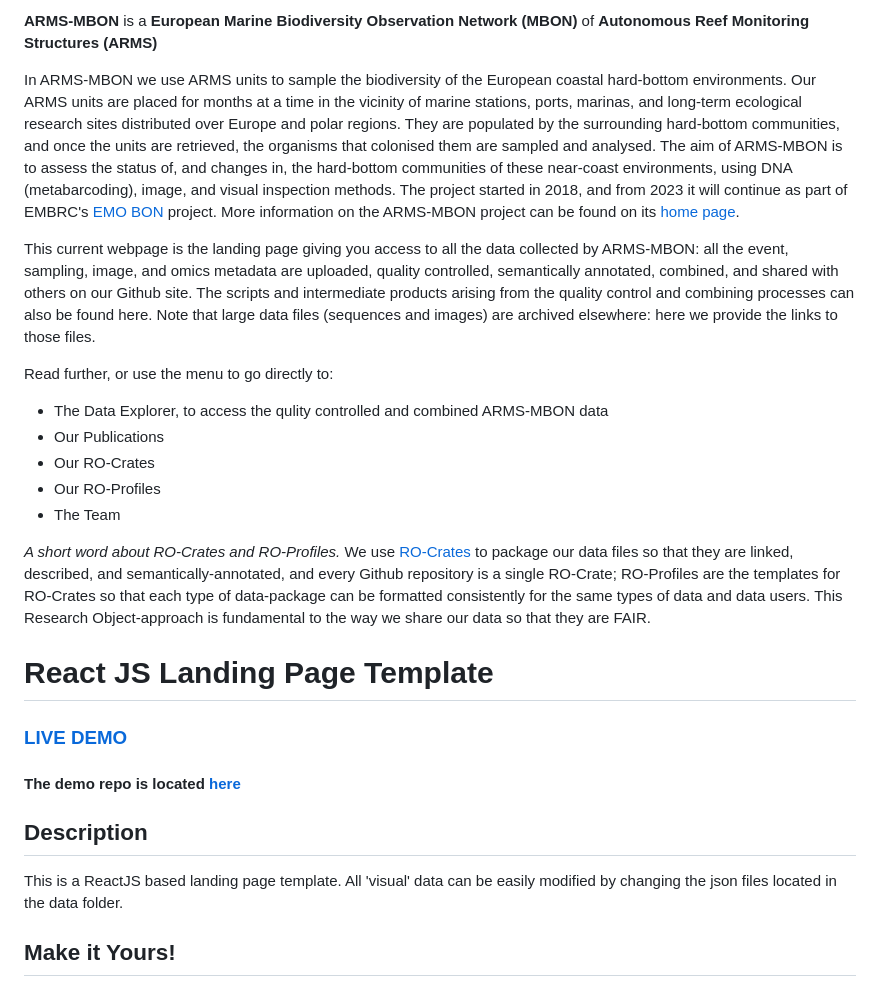
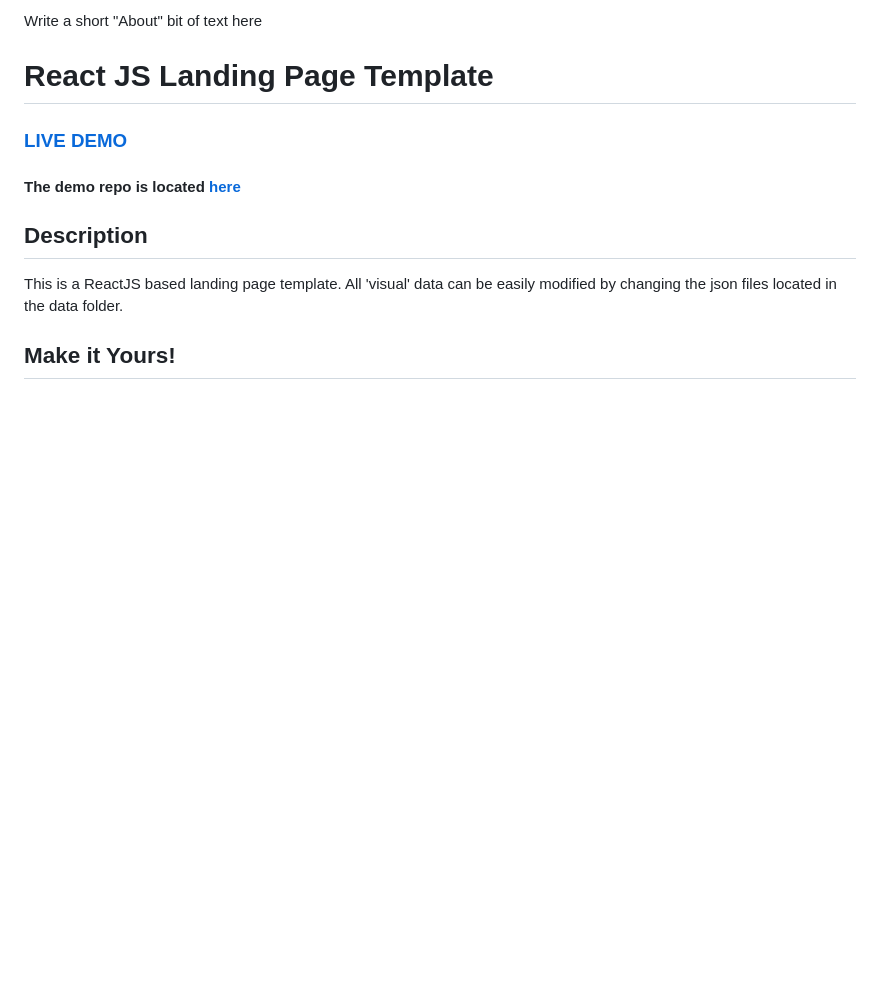
Before and after one commit to vliz-be-opsci/demo-space-to-pages, a Markdown page: README.md, the part around the change. GitHub-like rendering; blank space fills up the shorter version.

```diff
--- a/README.md
+++ b/README.md
@@ -1,17 +1,4 @@
-**ARMS-MBON** is a **European Marine Biodiversity Observation Network (MBON)** of **Autonomous Reef Monitoring Structures (ARMS)**
-
-In ARMS-MBON we use ARMS units to sample the biodiversity of the European coastal hard-bottom environments. Our ARMS units are placed for months at a time in the vicinity of marine stations, ports, marinas, and long-term ecological research sites distributed over Europe and polar regions. They are populated by the surrounding hard-bottom communities, and once the units are retrieved, the organisms that colonised them are sampled and analysed. The aim of ARMS-MBON is to assess the status of, and changes in, the hard-bottom communities of these near-coast environments, using DNA (metabarcoding), image, and visual inspection methods. The project started in 2018, and from 2023 it will continue as part of EMBRC's <a href="https://www.embrc.eu/emo-bon" target="_blank">EMO BON</a>  project. More information on the ARMS-MBON project can be found on its <a href="https:///www.arms-mbon.eu" target="_blank">home page</a>.
-
-This current webpage is the landing page giving you access to all the data collected by ARMS-MBON: all the event, sampling, image, and omics metadata are uploaded, quality controlled, semantically annotated, combined, and shared with others on our Github site. The scripts and intermediate products arising from the quality control and combining processes can also be found here. Note that large data files (sequences and images) are archived elsewhere: here we provide the links to those files.
-
-Read further, or use the menu to go directly to:
-* The Data Explorer, to access the qulity controlled and combined ARMS-MBON data
-* Our Publications
-* Our RO-Crates
-* Our RO-Profiles
-* The Team
-
-*A short word about RO-Crates and RO-Profiles.* We use <a href="https://www.researchobject.org/ro-crate/" target="_blank">RO-Crates</a> to package our data files so that they are linked, described, and semantically-annotated, and every Github repository is a single RO-Crate; RO-Profiles are the templates for RO-Crates so that each type of data-package can be formatted consistently for the same types of data and data users. This Research Object-approach is fundamental to the way we share our data so that they are FAIR.
+Write a short "About" bit of text here
 
 # React JS Landing Page Template
 ### <a href="https://open-science.vliz.be/example-bon-site-to-pages/" target="_blank">LIVE DEMO</a>
```
